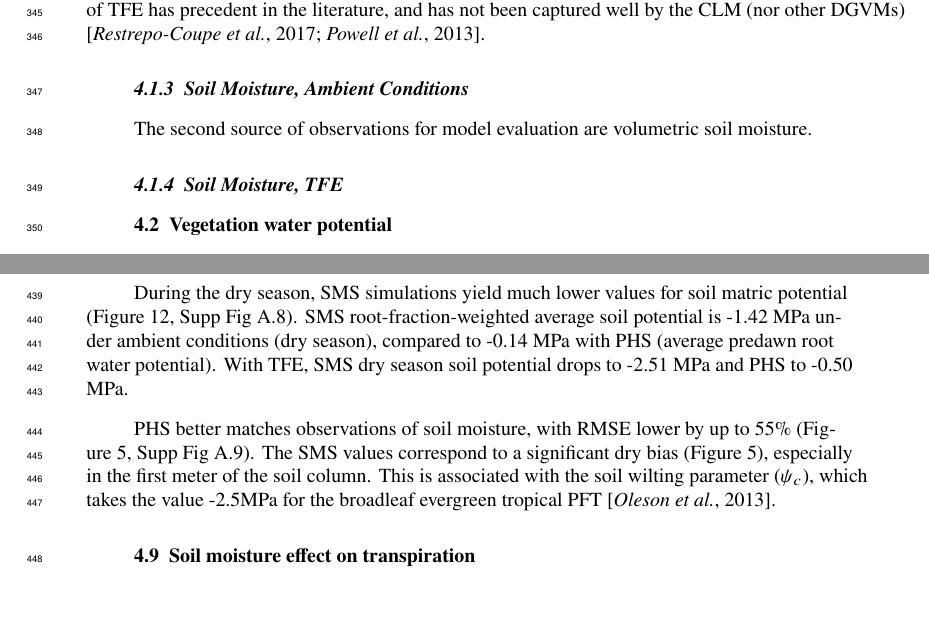
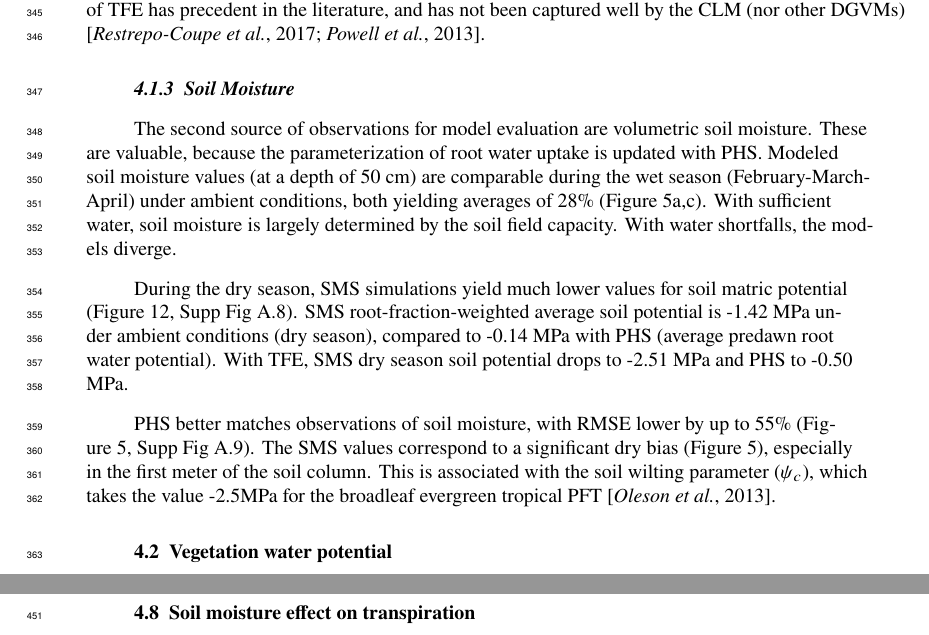
Before and after one commit to djk2120/james, a LaTeX document (ms/james.tex): two parts of pages 11 and 13 of 55, joined at a grey line, cut so that both start at the same text, the shorter picture padded with empty space. Compiled offline with pdfLaTeX.

Commit message:
more results

```diff
--- a/ms/james.tex
+++ b/ms/james.tex
@@ -499,10 +499,22 @@ Observations show a 41\% reduction in transpiration due to TFE, as compared to a
 The PHS bias seems to decrease over time (Figure \ref{fig:t2}), suggesting that the model may lag in its response to the TFE.
 Reproducing the effect of TFE has precedent in the literature, and has not been captured well by the CLM (nor other DGVMs) \citep{restrepo2017,powell2013}.
 
-\subsubsection{Soil Moisture, Ambient Conditions}
+\subsubsection{Soil Moisture}
 The second source of observations for model evaluation are volumetric soil moisture.
+These are valuable, because the parameterization of root water uptake is updated with PHS.
+Modeled soil moisture values (at a depth of 50 cm) are comparable during the wet season (February-March-April) under ambient conditions, both yielding averages of 28\% (Figure \ref{fig:sm2}a,c).
+With sufficient water, soil moisture is largely determined by the soil field capacity.
+With water shortfalls, the models diverge.
 
-\subsubsection{Soil Moisture, TFE}
+
+    During the dry season, SMS simulations yield much lower values for soil matric potential (Figure \ref{fig:sm}, Supp Fig \ref{supp:sm}).
+    SMS root-fraction-weighted average soil potential is -1.42 MPa under ambient conditions (dry season), compared to -0.14 MPa with PHS (average predawn root water potential).
+    With TFE, SMS dry season soil potential drops to -2.51 MPa and PHS to -0.50 MPa.
+
+    PHS better matches observations of soil moisture, with RMSE lower by up to 55\% (Figure \ref{fig:sm2}, Supp Fig \ref{supp:sm2}).
+    The SMS values correspond to a significant dry bias (Figure \ref{fig:sm2}), especially in the first meter of the soil column.
+    This is associated with the soil wilting parameter ($\psi_c$), which takes the value -2.5MPa for the broadleaf evergreen tropical PFT \citep{oleson2013}.
+
 
 \subsection{Vegetation water potential}
 
@@ -614,14 +626,7 @@ PHS, TFE & 0.449 & 0.741 \\
     Likewise HR occurs during both the wet and dry seasons.
     The seasonality changes with TFE, as AMB has more HR during Sept-Jan, while TFE features more HR during Feb-Apr.
 
-\subsection{Soil moisture}
-    During the dry season, SMS simulations yield much lower values for soil matric potential (Figure \ref{fig:sm}, Supp Fig \ref{supp:sm}).
-    SMS root-fraction-weighted average soil potential is -1.42 MPa under ambient conditions (dry season), compared to -0.14 MPa with PHS (average predawn root water potential).
-    With TFE, SMS dry season soil potential drops to -2.51 MPa and PHS to -0.50 MPa.
 
-    PHS better matches observations of soil moisture, with RMSE lower by up to 55\% (Figure \ref{fig:sm2}, Supp Fig \ref{supp:sm2}).
-    The SMS values correspond to a significant dry bias (Figure \ref{fig:sm2}), especially in the first meter of the soil column.
-    This is associated with the soil wilting parameter ($\psi_c$), which takes the value -2.5MPa for the broadleaf evergreen tropical PFT \citep{oleson2013}.
 
 \subsection{Soil moisture effect on transpiration}
     Model soil potential shows limited relationship to sap flux observations under ambient conditions (Supp Fig \ref{supp:cool}b,f), which is indicative of limited soil moisture stress.
```
Also changed, not shown: figs3/fctr_ts.pdf, figs3/sm2.pdf, ms/james.pdf, 1 other file.
